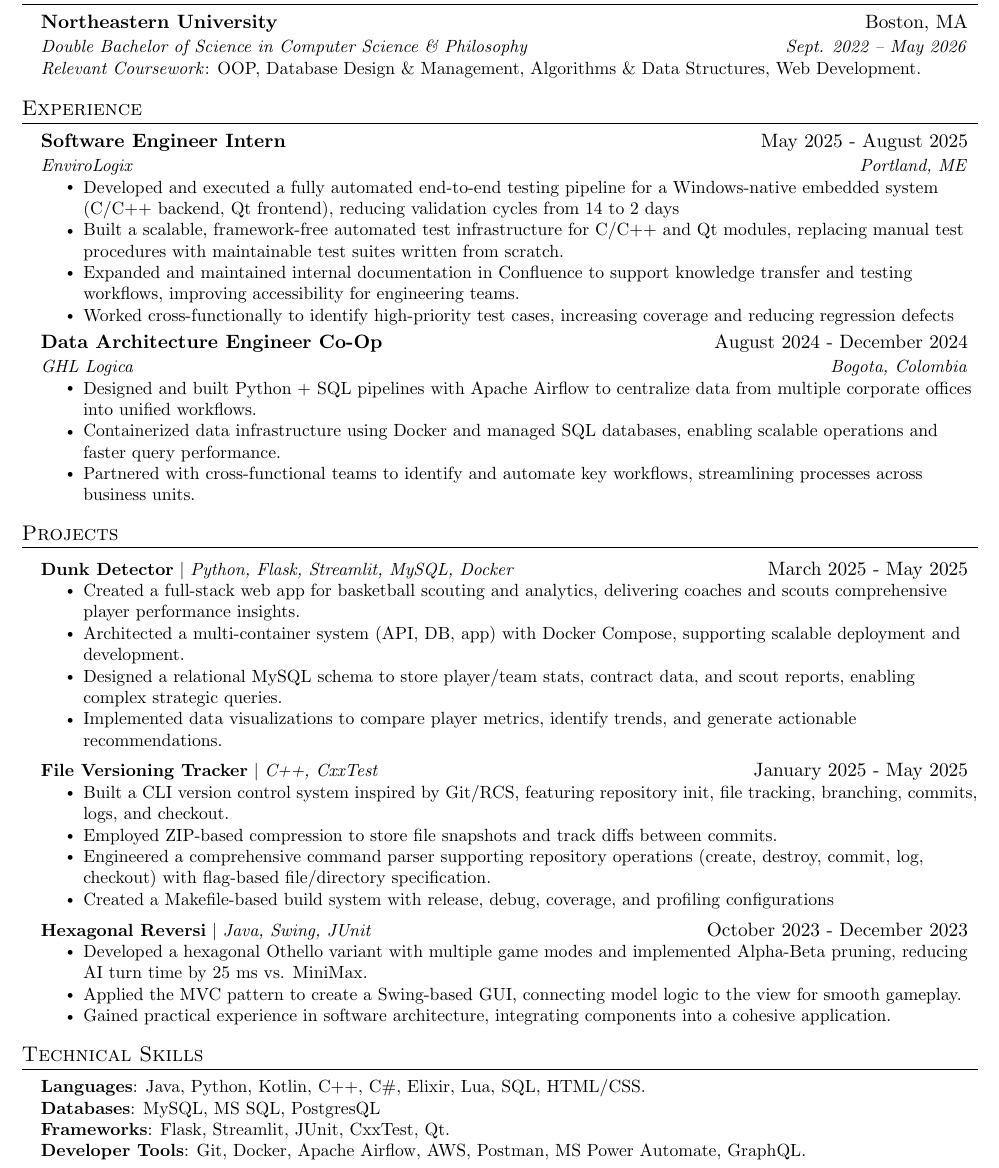
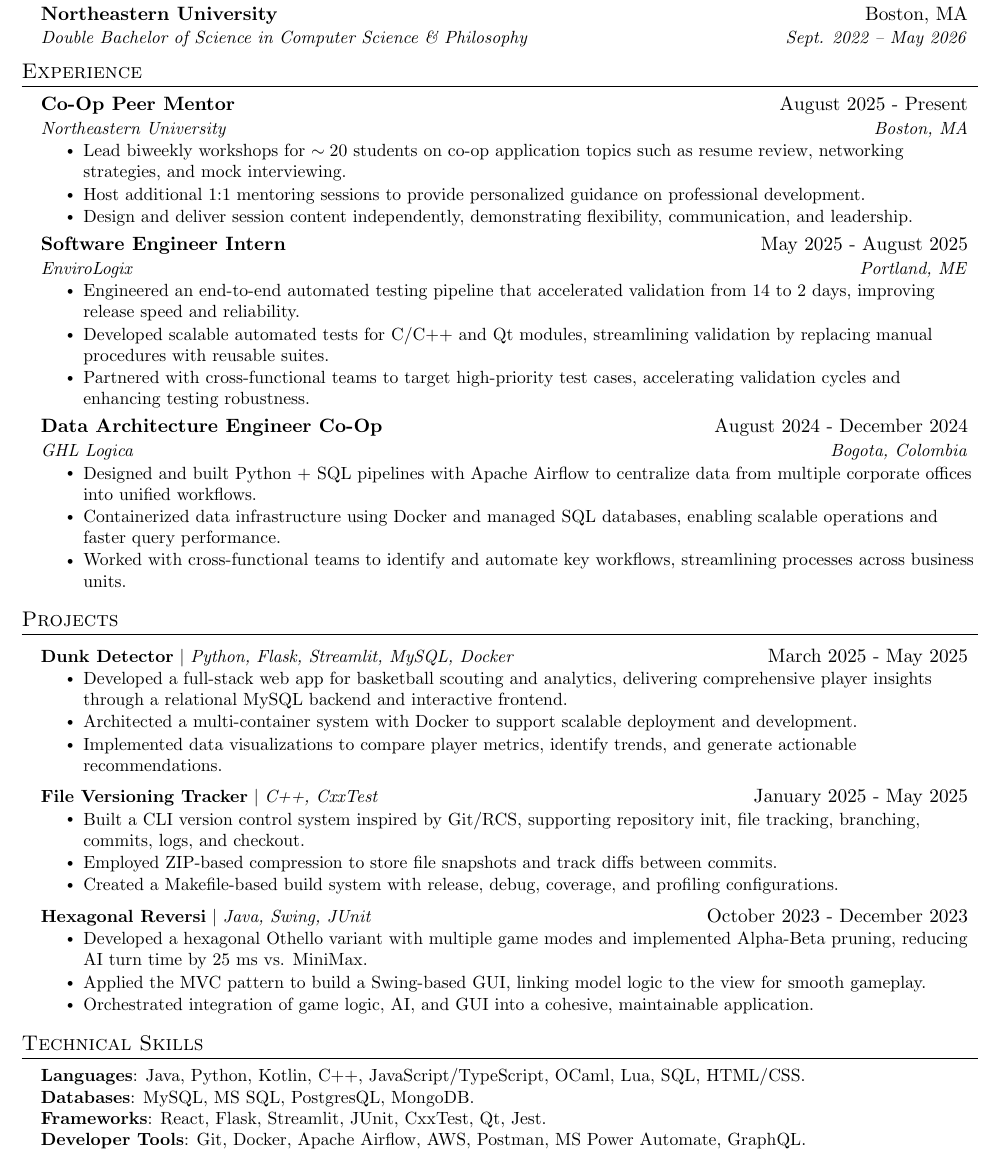
Before and after one commit to estebanpuyanas/LaTex-Templates, a LaTeX CV (resume.tex): part of the page, cut so that both start at the same text. Compiled offline with pdfLaTeX.

Commit message:
updated resume with co-op peer mentor role

```diff
--- a/resume.tex
+++ b/resume.tex
@@ -126,7 +125,6 @@
     \resumeSubheading
       {Northeastern University}{Boston, MA}
       {Double Bachelor of Science in Computer Science \& Philosophy}{Sept. 2022 -- May 2026}
-      \resumeItem{\textit{Relevant Coursework}: OOP, Database Design \& Management, Algorithms \& Data Structures, Web Development.}
   \resumeSubHeadingListEnd
 
 
@@ -144,14 +142,22 @@
 \section{Experience}
   \resumeSubHeadingListStart
 
+  \resumeSubheading
+  {Co-Op Peer Mentor}{August 2025 - Present}
+  {Northeastern University}{Boston, MA}
+  \resumeItemListStart
+        \resumeItem{Lead biweekly workshops for $\sim{20}$ students on co-op application topics such as resume review, networking strategies, and mock interviewing.}
+        \resumeItem{Host additional 1:1 mentoring sessions to provide personalized guidance on professional development.}
+        \resumeItem{Design and deliver session content independently, demonstrating flexibility, communication, and leadership.}
+  \resumeItemListEnd
+
     \resumeSubheading
       {Software Engineer Intern}{May 2025 - August 2025}
       {EnviroLogix}{Portland, ME}
       \resumeItemListStart
-        \resumeItem{Developed and executed a fully automated end-to-end testing pipeline for a Windows-native embedded system (C/C++ backend, Qt frontend), reducing validation cycles from 14 to 2 days}
-        \resumeItem{Built a scalable, framework-free automated test infrastructure for C/C++ and Qt modules, replacing manual test procedures with maintainable test suites written from scratch.}
-        \resumeItem{Expanded and maintained internal documentation in Confluence to support knowledge transfer and testing workflows, improving accessibility for engineering teams.}
-        \resumeItem{Worked cross-functionally to identify high-priority test cases, increasing coverage and reducing regression defects}
+        \resumeItem{Engineered an end-to-end automated testing pipeline that accelerated validation from 14 to 2 days, improving release speed and reliability.}
+        \resumeItem{Developed scalable automated tests for C/C++ and Qt modules, streamlining validation by replacing manual procedures with reusable suites.}
+        \resumeItem{Partnered with cross-functional teams to target high-priority test cases, accelerating validation cycles and enhancing testing robustness.}
       \resumeItemListEnd
 
     \resumeSubheading
@@ -160,7 +166,7 @@
       \resumeItemListStart
         \resumeItem{Designed and built Python + SQL pipelines with Apache Airflow to centralize data from multiple corporate offices into unified workflows.}
         \resumeItem{Containerized data infrastructure using Docker and managed SQL databases, enabling scalable operations and faster query performance.}
-        \resumeItem{Partnered with cross-functional teams to identify and automate key workflows, streamlining processes across business units.}
+        \resumeItem{Worked with cross-functional teams to identify and automate key workflows, streamlining processes across business units.}
     \resumeItemListEnd
 
   \resumeSubHeadingListEnd
@@ -172,27 +178,25 @@
       \resumeProjectHeading
           {\textbf{Dunk Detector} $|$ \emph{Python, Flask, Streamlit, MySQL, Docker}}{March 2025 - May 2025}
           \resumeItemListStart
-            \resumeItem{Created a full-stack web app for basketball scouting and analytics, delivering coaches and scouts comprehensive player performance insights.}
-            \resumeItem{Architected a multi-container system (API, DB, app) with Docker Compose, supporting scalable deployment and development.}
-            \resumeItem{Designed a relational MySQL schema to store player/team stats, contract data, and scout reports, enabling complex strategic queries.}
+            \resumeItem{Developed a full-stack web app for basketball scouting and analytics, delivering comprehensive player insights through a relational MySQL backend and interactive frontend.}
+            \resumeItem{Architected a multi-container system with Docker to support scalable deployment and development.}
             \resumeItem{Implemented data visualizations to compare player metrics, identify trends, and generate actionable recommendations.}
           \resumeItemListEnd
 
         \resumeProjectHeading
           {\textbf{File Versioning Tracker} $|$ \emph{C++, CxxTest}}{January 2025 - May 2025}
           \resumeItemListStart
-          \resumeItem{Built a CLI version control system inspired by Git/RCS, featuring repository init, file tracking, branching, commits, logs, and checkout.}
+          \resumeItem{Built a CLI version control system inspired by Git/RCS, supporting repository init, file tracking, branching, commits, logs, and checkout.}
           \resumeItem{Employed ZIP-based compression to store file snapshots and track diffs between commits.}
-          \resumeItem{Engineered a comprehensive command parser supporting repository operations (create, destroy, commit, log, checkout) with flag-based file/directory specification.}
-          \resumeItem{Created a Makefile-based build system with release, debug, coverage, and profiling configurations}
+          \resumeItem{Created a Makefile-based build system with release, debug, coverage, and profiling configurations.}
           \resumeItemListEnd
 
         \resumeProjectHeading
           {\textbf{Hexagonal Reversi} $|$ \emph{Java, Swing, JUnit}}{October 2023 - December 2023}
           \resumeItemListStart
           \resumeItem{Developed a hexagonal Othello variant with multiple game modes and implemented Alpha-Beta pruning, reducing AI turn time by 25 ms vs. MiniMax.}
-          \resumeItem{Applied the MVC pattern to create a Swing-based GUI, connecting model logic to the view for smooth gameplay.}
-          \resumeItem{Gained practical experience in software architecture, integrating components into a cohesive application.}
+          \resumeItem{Applied the MVC pattern to build a Swing-based GUI, linking model logic to the view for smooth gameplay.}
+          \resumeItem{Orchestrated integration of game logic, AI, and GUI into a cohesive, maintainable application.}
         \resumeItemListEnd
 
     \resumeSubHeadingListEnd
@@ -204,9 +208,9 @@
 \section{Technical Skills}
  \begin{itemize}[leftmargin=0.15in, label={}]
     \small{\item{
-     \textbf{Languages}{: Java, Python, Kotlin, C++, C\#, Elixir, Lua, SQL, HTML/CSS.} \\
-     \textbf{Databases}{: MySQL, MS SQL, PostgresQL} \\
-     \textbf{Frameworks}{: Flask, Streamlit, JUnit, CxxTest, Qt.} \\
+     \textbf{Languages}{: Java, Python, Kotlin, C++, JavaScript/TypeScript, OCaml, Lua, SQL, HTML/CSS.} \\
+     \textbf{Databases}{: MySQL, MS SQL, PostgresQL, MongoDB.} \\
+     \textbf{Frameworks}{: React, Flask, Streamlit, JUnit, CxxTest, Qt, Jest.} \\
      \textbf{Developer Tools}{: Git, Docker, Apache Airflow, AWS, Postman, MS Power Automate, GraphQL.} \\
      %\textbf{Libraries}{: pandas, NumPy, Matplotlib}
     }}
```
Also changed, not shown: resume.tex (1 more changed lines).
